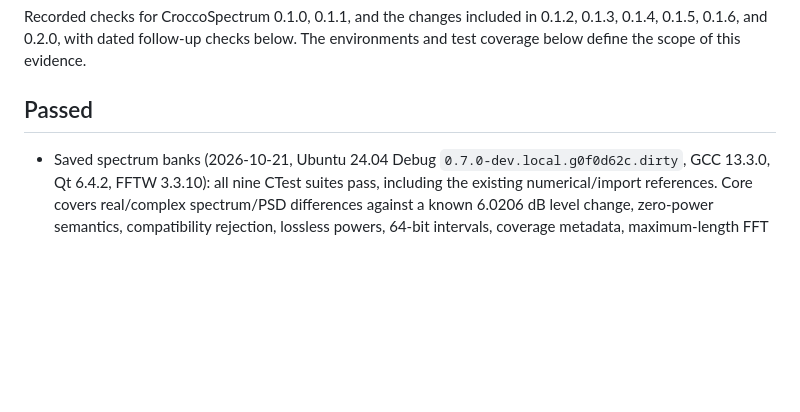
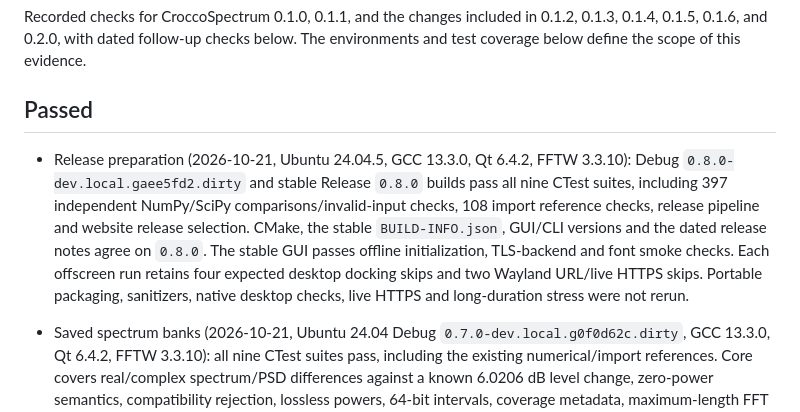
Before and after one commit to gioeleminardi/CroccoSpectrum, a Markdown page: docs/VALIDATION.md, the part around the change. Rendered like a GitHub page; blank space fills up the shorter version.

Commit message:
chore(docs): update validation notes and changelog for 0.8.0 release
- Add `0.8.0` release validation details to `VALIDATION.md`, including test coverage and build environment specifics.
- Update `CHANGELOG.md` to reflect `0.8.0` release date and key features.

```diff
--- a/docs/VALIDATION.md
+++ b/docs/VALIDATION.md
@@ -6,6 +6,16 @@ The environments and test coverage below define the scope of this evidence.
 
 ## Passed
 
+- Release preparation (2026-10-21, Ubuntu 24.04.5, GCC 13.3.0, Qt 6.4.2,
+  FFTW 3.3.10): Debug `0.8.0-dev.local.gaee5fd2.dirty` and stable Release `0.8.0`
+  builds pass all nine CTest suites, including 397 independent NumPy/SciPy
+  comparisons/invalid-input checks, 108 import reference checks, release pipeline
+  and website release selection. CMake, the stable `BUILD-INFO.json`, GUI/CLI
+  versions and the dated release notes agree on `0.8.0`. The stable GUI passes
+  offline initialization, TLS-backend and font smoke checks. Each offscreen run
+  retains four expected desktop docking skips and two Wayland URL/live HTTPS
+  skips. Portable packaging, sanitizers, native desktop checks, live HTTPS and
+  long-duration stress were not rerun.
 - Saved spectrum banks (2026-10-21, Ubuntu 24.04 Debug
   `0.7.0-dev.local.g0f0d62c.dirty`, GCC 13.3.0, Qt 6.4.2, FFTW 3.3.10):
   all nine CTest suites pass, including the existing numerical/import references.
```
Also changed, not shown: CHANGELOG.md (+1 -1 lines).
